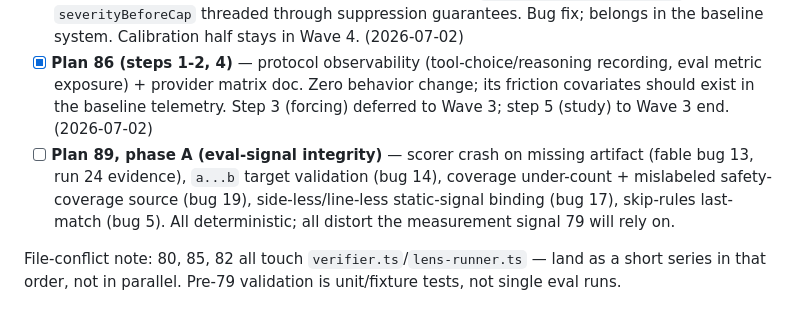
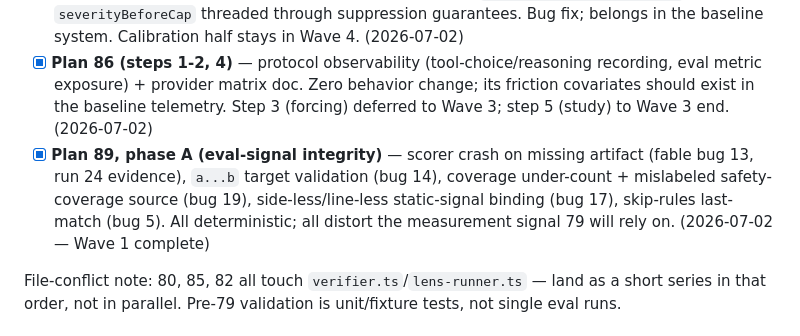
Before and after one commit to 0xPolygon/codegenie, a Markdown page: specs/plans/PUNCHLIST.md, the part around the change. Drawn GitHub-style.

```diff
--- a/specs/plans/PUNCHLIST.md
+++ b/specs/plans/PUNCHLIST.md
@@ -12,7 +12,7 @@ Triage rule for spec↔code divergence (see memory: code is source of truth): ea
 - [x] **Plan 85** — finalize grace for per-pass timeouts + truthful incomplete labeling. Removes the timeout losses that would inflate Plan-79 variance numbers. Coordinate its outcome-label names with 79's loss attribution. (2026-07-02)
 - [x] **Plan 82 (mechanical half)** — no severity demotion on `behaviorChange: "unknown"`; `severityBeforeCap` threaded through suppression guarantees. Bug fix; belongs in the baseline system. Calibration half stays in Wave 4. (2026-07-02)
 - [x] **Plan 86 (steps 1-2, 4)** — protocol observability (tool-choice/reasoning recording, eval metric exposure) + provider matrix doc. Zero behavior change; its friction covariates should exist in the baseline telemetry. Step 3 (forcing) deferred to Wave 3; step 5 (study) to Wave 3 end. (2026-07-02)
-- [ ] **Plan 89, phase A (eval-signal integrity)** — scorer crash on missing artifact (fable bug 13, run 24 evidence), `a...b` target validation (bug 14), coverage under-count + mislabeled safety-coverage source (bug 19), side-less/line-less static-signal binding (bug 17), skip-rules last-match (bug 5). All deterministic; all distort the measurement signal 79 will rely on.
+- [x] **Plan 89, phase A (eval-signal integrity)** — scorer crash on missing artifact (fable bug 13, run 24 evidence), `a...b` target validation (bug 14), coverage under-count + mislabeled safety-coverage source (bug 19), side-less/line-less static-signal binding (bug 17), skip-rules last-match (bug 5). All deterministic; all distort the measurement signal 79 will rely on. (2026-07-02 — Wave 1 complete)
 
 File-conflict note: 80, 85, 82 all touch `verifier.ts`/`lens-runner.ts` — land as a short series in that order, not in parallel. Pre-79 validation is unit/fixture tests, not single eval runs.
 
```
Also changed, not shown: specs/plans/89-issue-89-deterministic-bug-sweep.md (+2 -1 lines), specs/plans/README.md (+1 -1 lines).
